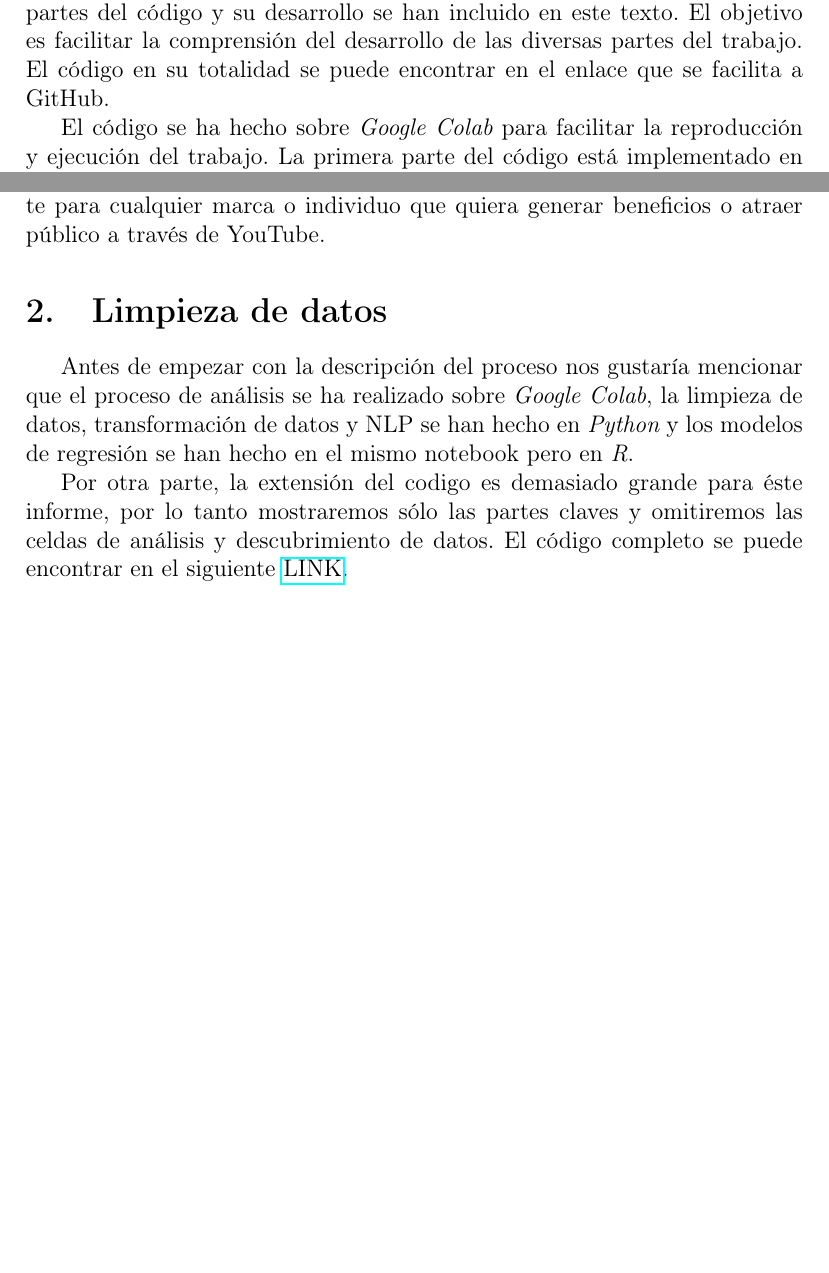
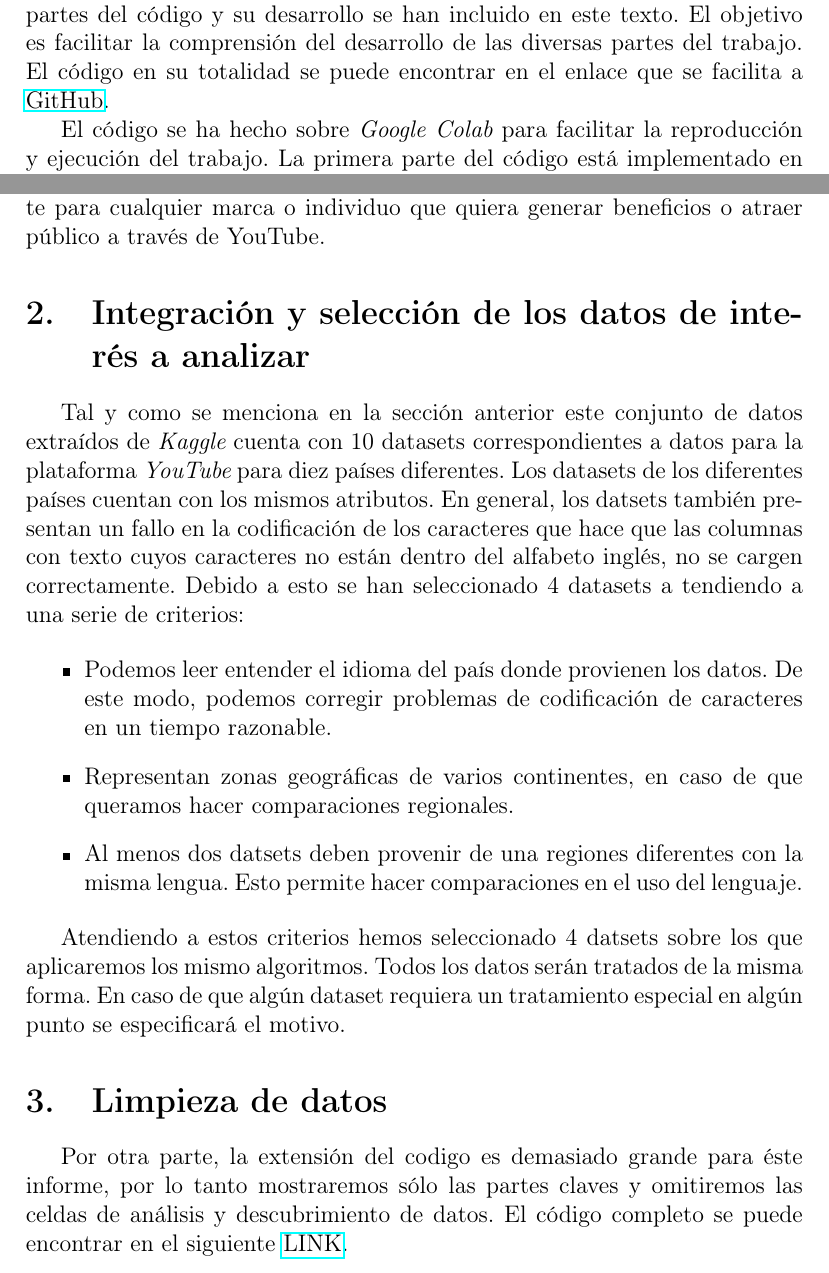
Before and after one commit to b-suarez/youtube_stats_analysis, a LaTeX document (Ejercicio_PDF/PRA2.tex): two parts of pages 2 and 5 of 25, joined at a grey line, cut so that both start at the same text, the shorter picture padded with empty space. Compiled offline with pdfLaTeX.

Commit message:
Añado una seccion
faltaba una seccion segun el esquema de los ejerciocios

```diff
--- a/Ejercicio_PDF/PRA2.tex
+++ b/Ejercicio_PDF/PRA2.tex
@@ -26,7 +26,7 @@ Pr\'actica 2: Limpieza y an\'alisis de los datos
 
 \textbf{Notas previas al ejercicio:} \\
 
-Hemos contestado a las preguntas de acuerdo a lo indicado al ejercicio, sin embargo debido a la extensi\'on del trabajo y del c\'odigo, \'unicamente algunas partes del c\'odigo y su desarrollo  se han incluido en este texto. El objetivo es facilitar la comprensi\'on del desarrollo de las diversas partes del trabajo. El c\'odigo en su totalidad se puede encontrar en el enlace que se facilita a GitHub.
+Hemos contestado a las preguntas de acuerdo a lo indicado al ejercicio, sin embargo debido a la extensi\'on del trabajo y del c\'odigo, \'unicamente algunas partes del c\'odigo y su desarrollo  se han incluido en este texto. El objetivo es facilitar la comprensi\'on del desarrollo de las diversas partes del trabajo. El c\'odigo en su totalidad se puede encontrar en el enlace que se facilita a  \href{https://github.com/b-suarez/youtube_stats_analysis}{GitHub}.
 
 El c\'odigo se ha hecho sobre {\itshape Google Colab} para facilitar la reproducci\'on y ejecuci\'on del trabajo. La primera parte del c\'odigo est\'a implementado en {\itshape Python} y la segunda parte en {\itshape R}. Las dos partes se han implementado sobre el mismo notebook.
 
@@ -87,10 +87,23 @@ A partir del conjunto de datos para  {\itshape Youtube}  se plantean diferentes
 
 Estos an\'alisis son de gran relevancia actualmente ya que como todos sabemos, la industria de creaci\'on de contenido online genera una gran cantidad de dinero y p\'ublico. Saber navegar \'este mercado puede ser muy interesante para cualquier marca o individuo que quiera generar beneficios o atraer p\'ublico a trav\'es de YouTube.
 
+\section{Integraci\'on y selecci\'on de los datos de inter\'es a analizar}
+
+Tal y como se menciona en la secci\'on anterior este conjunto de datos extra\'idos de {\itshape Kaggle} cuenta con 10 datasets correspondientes a datos para la plataforma {\itshape YouTube} para diez pa\'ises diferentes. Los datasets de los diferentes pa\'ises cuentan con los mismos atributos. En general, los datsets tambi\'en presentan un fallo en la codificaci\'on de los caracteres que hace que las columnas con texto cuyos caracteres no est\'an dentro del alfabeto ingl\'es, no se cargen correctamente. Debido a esto se han seleccionado 4 datasets a tendiendo a una serie de criterios:
+
+\begin{itemize}
+
+\item Podemos leer entender el idioma del pa\'is donde provienen los datos. De este modo, podemos corregir problemas de codificaci\'on de caracteres en un tiempo razonable.
+\item Representan zonas geogr\'aficas de varios continentes, en caso de que queramos hacer comparaciones regionales.
+\item Al menos dos datsets deben provenir de una regiones diferentes con la misma lengua. Esto permite hacer comparaciones en el uso del lenguaje.
+
+
+\end{itemize}
+
+Atendiendo a estos criterios hemos seleccionado 4 datsets sobre  los que aplicaremos los mismo algoritmos. Todos los datos ser\'an tratados de la misma forma. En caso de que alg\'un dataset requiera un tratamiento especial en alg\'un punto se especificar\'a el motivo.
 
 \section[item_limpieza]{Limpieza de datos}
 
-Antes de empezar con la descripci\'on del proceso nos gustar\'ia mencionar que el proceso de an\'alisis se ha realizado sobre {\itshape Google Colab}, la limpieza de datos, transformaci\'on de datos y NLP se han hecho en {\itshape Python} y los modelos de regresi\'on se han hecho en el mismo notebook pero en {\itshape R}.
 
 Por otra parte, la extensi\'on del codigo es demasiado grande para \'este informe, por lo tanto mostraremos s\'olo las partes claves y omitiremos las celdas de an\'alisis y descubrimiento de datos. El c\'odigo completo se puede encontrar en el siguiente \href{https://github.com/b-suarez/youtube_stats_analysis}{LINK}.
 
```
Also changed, not shown: Ejercicio_PDF/PRA2.pdf, 4 other files.
